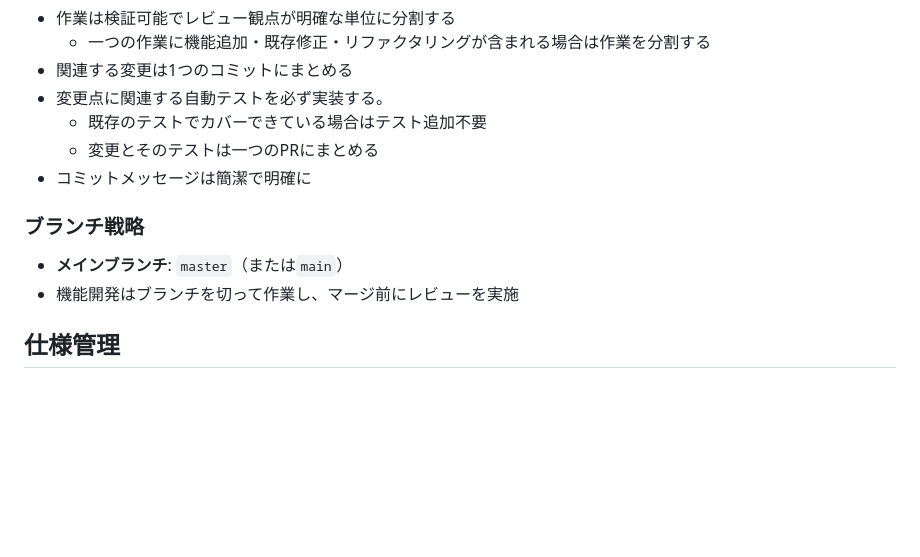
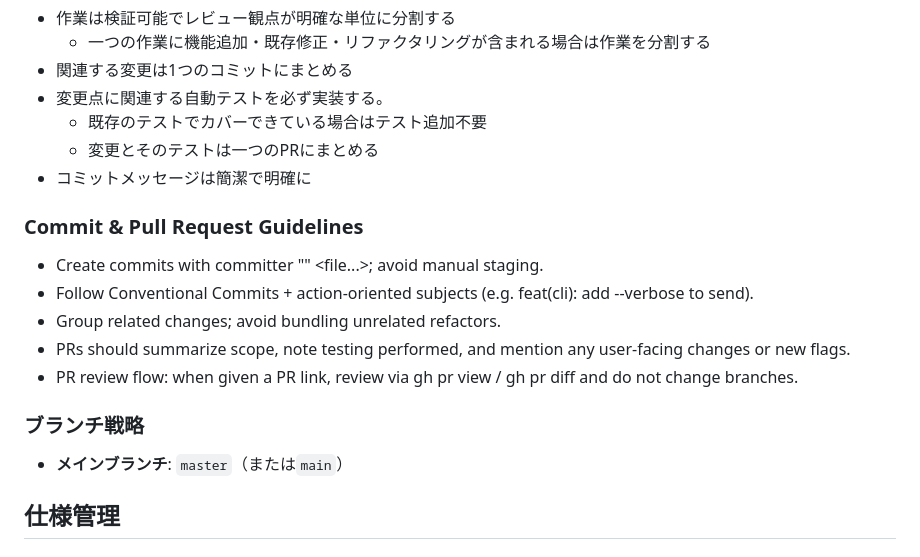
Before and after one commit to shibasab/django_react_todo, a Markdown page: AGENTS.md, the part around the change. Drawn GitHub-style; blank space fills up the shorter version.

Commit message:
AGENTS.md を更新

```diff
--- a/AGENTS.md
+++ b/AGENTS.md
@@ -137,10 +137,18 @@ npm run typecheck
   - 変更とそのテストは一つのPRにまとめる
 - コミットメッセージは簡潔で明確に
 
+### Commit & Pull Request Guidelines
+
+- Create commits with committer "<msg>" <file...>; avoid manual staging.
+- Follow Conventional Commits + action-oriented subjects (e.g. feat(cli): add --verbose to send).
+- Group related changes; avoid bundling unrelated refactors.
+- PRs should summarize scope, note testing performed, and mention any user-facing changes or new flags.
+- PR review flow: when given a PR link, review via gh pr view / gh pr diff and do not change branches.
+
+
 ### ブランチ戦略
 
 - **メインブランチ**: `master`（または`main`）
-- 機能開発はブランチを切って作業し、マージ前にレビューを実施
 
 ## 仕様管理
 
```
